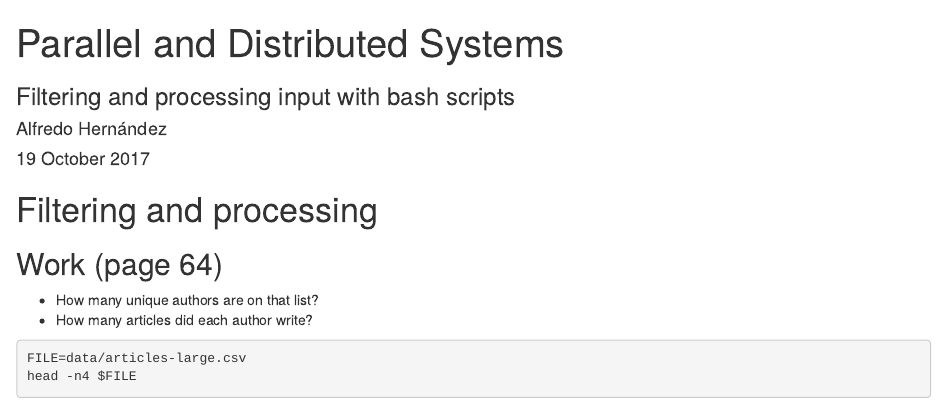
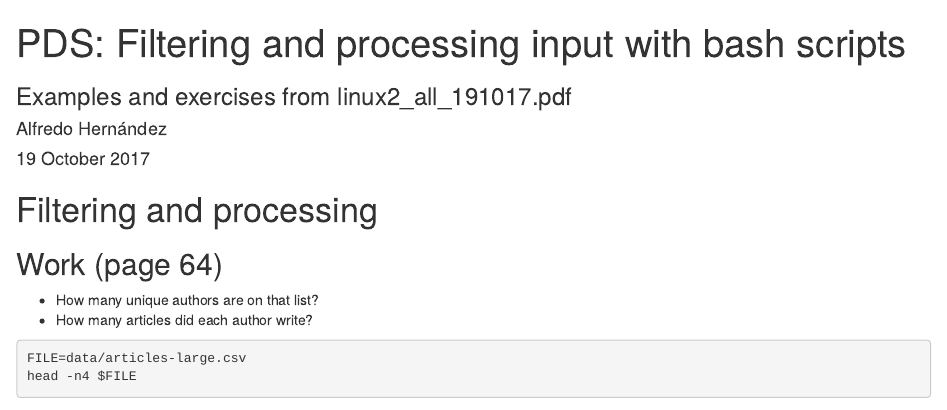
Before and after one commit to aljrico/parallel-and-distributed-systems, an R Markdown document (filtering-and-processing.Rmd): the page in a window 1100 px wide, from its top. Rendered offline with R 4.5, knitr and Pandoc, with nearby package versions.

Commit message:
Minor tweak

```diff
--- a/filtering-and-processing.Rmd
+++ b/filtering-and-processing.Rmd
@@ -1,5 +1,5 @@
 ---
-title: "Parallel and Distributed Systems"
+title: "PDS: Filtering and processing input with bash scripts"
 author: "Alfredo Hernández"
 date: "19 October 2017"
 output:
@@ -9,7 +9,7 @@ output:
     toc: yes
   pdf_document:
     toc: yes
-subtitle: Filtering and processing input with bash scripts
+subtitle: "Examples and exercises from linux2_all_191017.pdf"
 ---
 
 
```
